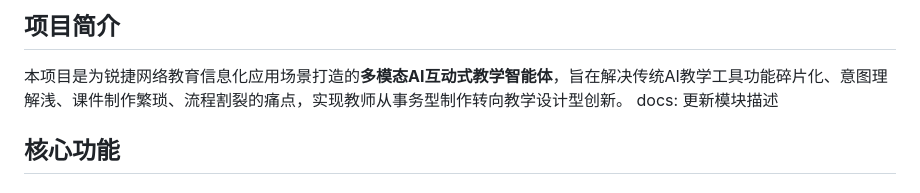
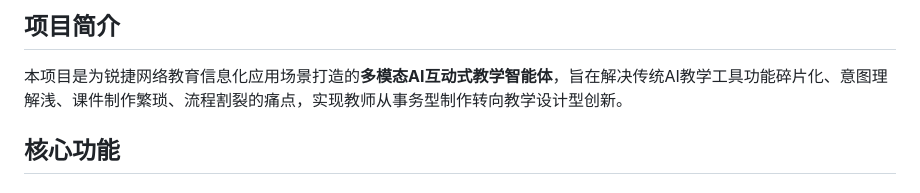
Before and after one commit to Jiangnann19/-AI-, a Markdown page: README.md, the part around the change. GitHub-like rendering.

Commit message:
Update project introduction in README
更新项目简介部分，添加多模态AI互动式教学智能体的描述。

```diff
--- a/README.md
+++ b/README.md
@@ -3,7 +3,7 @@
 ## 项目简介
 
 本项目是为锐捷网络教育信息化应用场景打造的**多模态AI互动式教学智能体**，旨在解决传统AI教学工具功能碎片化、意图理解浅、课件制作繁琐、流程割裂的痛点，实现教师从事务型制作转向教学设计型创新。
-docs: 更新模块描述
+
 ## 核心功能
 
 ### 1. 本地RAG知识库模块
```
